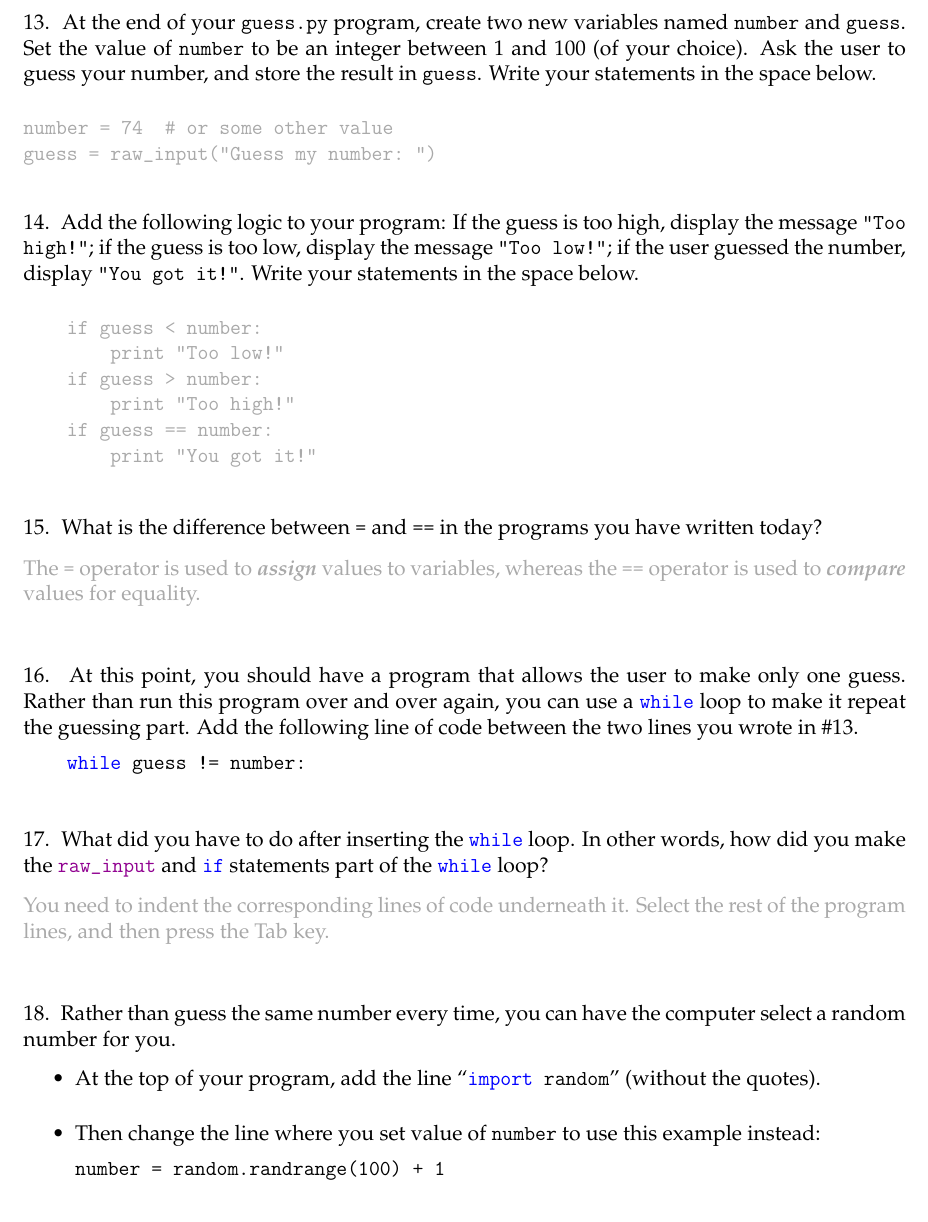
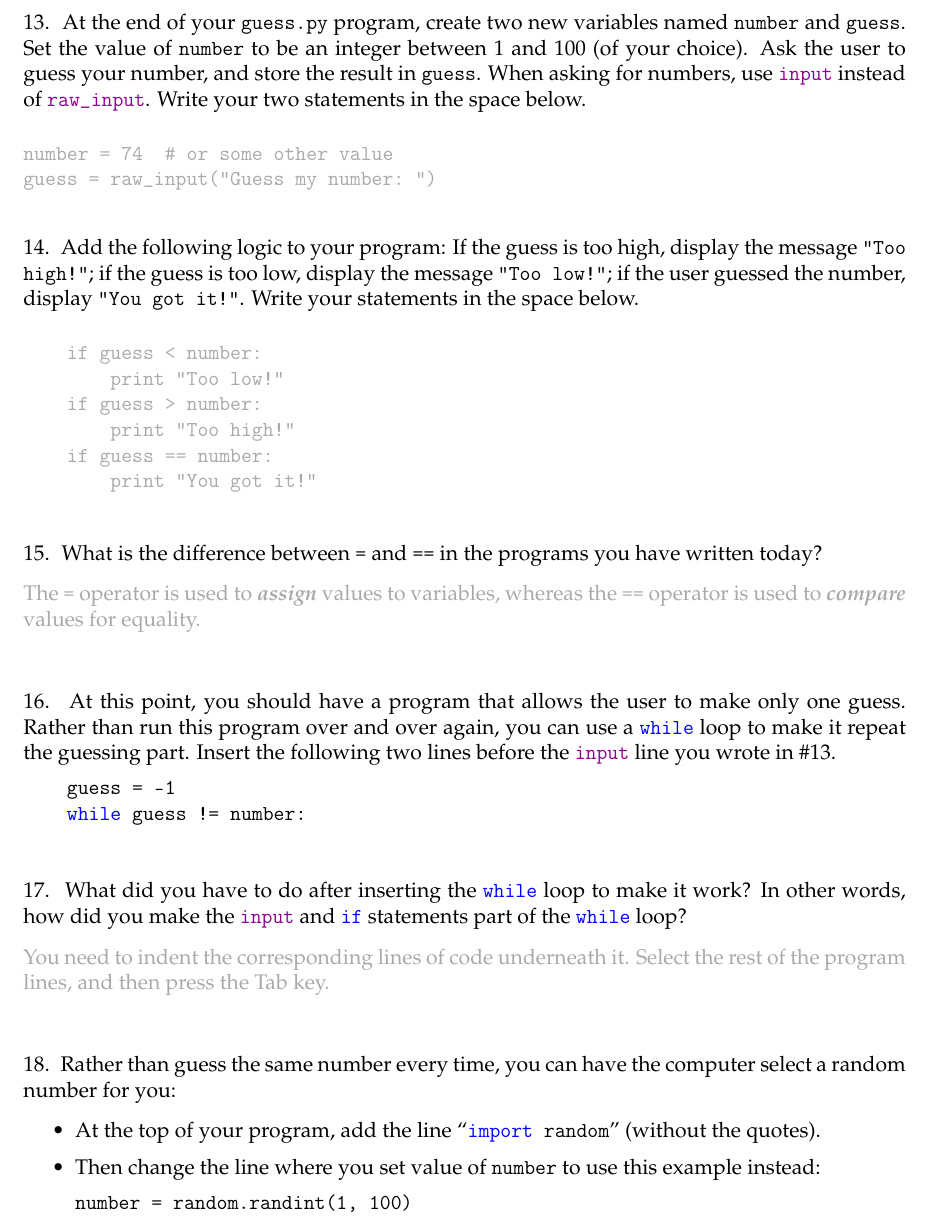
Before and after one commit to ChrisMayfield/cspogil, a LaTeX document (CS0/Act07/Act07-HelloPython.tex, which reads CS0/Act07/guess.tex): part of page 4 of 4, cut so that both start at the same text. Compiled offline with pdfLaTeX.

Commit message:
fix defects from last year

```diff
--- a/CS0/Act07/guess.tex
+++ b/CS0/Act07/guess.tex
@@ -65,7 +65,8 @@ Answers may include: it can't have punctuation or other symbols, it has to be on
 \Q \label{vars} At the end of your \texttt{guess.py} program, create two new variables named \pyth{number} and \pyth{guess}.
 Set the value of \pyth{number} to be an integer between 1 and 100 (of your choice).
 Ask the user to guess your number, and store the result in \pyth{guess}.
-Write your statements in the space below.
+When asking for numbers, use \pyth{input} instead of \pyth{raw_input}.
+Write your two statements in the space below.
 
 \begin{answer}
 \begin{pythans}
@@ -102,17 +103,18 @@ The \pyth{=} operator is used to \emph{assign} values to variables, whereas the
 
 \Q At this point, you should have a program that allows the user to make only one guess.
 Rather than run this program over and over again, you can use a \pyth{while} loop to make it repeat the guessing part.
-Add the following line of code between the two lines you wrote in \ref{vars}.
+Insert the following two lines before the \pyth{input} line you wrote in \ref{vars}.
 
 \begin{pythlst}
+    guess = -1
     while guess != number:
 \end{pythlst}
 
 \vspace{1em}
 
 
-\Q What did you have to do after inserting the \pyth{while} loop.
-In other words, how did you make the \pyth{raw_input} and \pyth{if} statements part of the \pyth{while} loop?
+\Q What did you have to do after inserting the \pyth{while} loop to make it work?
+In other words, how did you make the \pyth{input} and \pyth{if} statements part of the \pyth{while} loop?
 
 \begin{answer}
 You need to indent the corresponding lines of code underneath it.
@@ -120,11 +122,11 @@ Select the rest of the program lines, and then press the Tab key.
 \end{answer}
 
 
-\Q Rather than guess the same number every time, you can have the computer select a random number for you.
-\begin{itemize}
+\Q Rather than guess the same number every time, you can have the computer select a random number for you:
+\begin{itemize}[itemsep=2pt]
 \item At the top of your program, add the line ``\pyth{import random}'' (without the quotes).
 \item Then change the line where you set value of \pyth{number} to use this example instead:
 \begin{pythlst}
-number = random.randrange(100) + 1
+number = random.randint(1, 100)
 \end{pythlst}
 \end{itemize}
```
Also changed, not shown: CS0/Act07/guess.tex (2 more changed lines).
